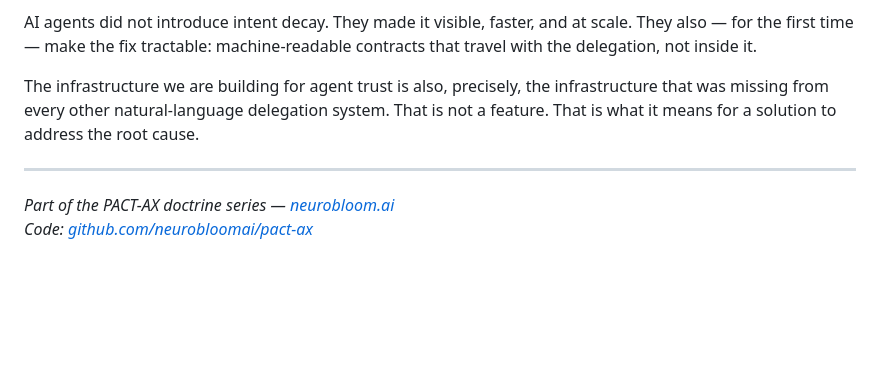
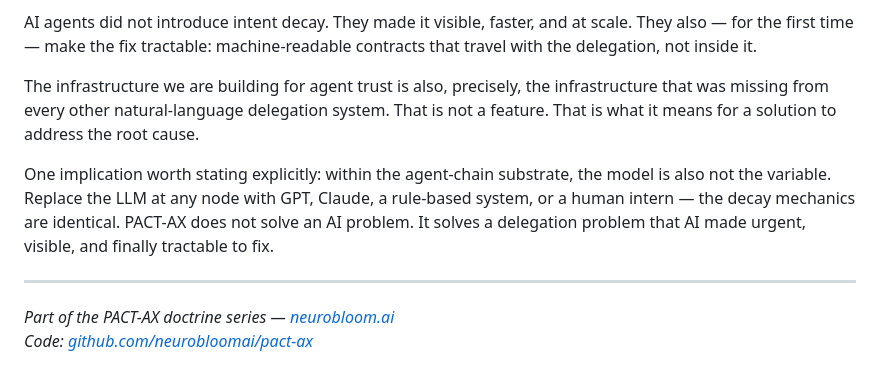
Before and after one commit to neurobloomai/pact-ax, a Markdown page: blog/cross-substrate-invariance.md, the part around the change. Drawn GitHub-style; blank space fills up the shorter version.

Commit message:
Close the model-agnostic loop in cross-substrate blog
The blog demonstrated substrate-invariance across human/AI domains but
left implicit that the model within an agent chain is also not the
variable. Added one paragraph to make it explicit.

Co-Authored-By: Claude Sonnet 4.6 <noreply@anthropic.com>

```diff
--- a/blog/cross-substrate-invariance.md
+++ b/blog/cross-substrate-invariance.md
@@ -134,6 +134,11 @@ The infrastructure we are building for agent trust is also, precisely, the infra
 that was missing from every other natural-language delegation system. That is not a feature.
 That is what it means for a solution to address the root cause.
 
+One implication worth stating explicitly: within the agent-chain substrate, the model is
+also not the variable. Replace the LLM at any node with GPT, Claude, a rule-based system,
+or a human intern — the decay mechanics are identical. PACT-AX does not solve an AI problem.
+It solves a delegation problem that AI made urgent, visible, and finally tractable to fix.
+
 ---
 
 *Part of the PACT-AX doctrine series — [neurobloom.ai](https://neurobloom.ai)*
```
